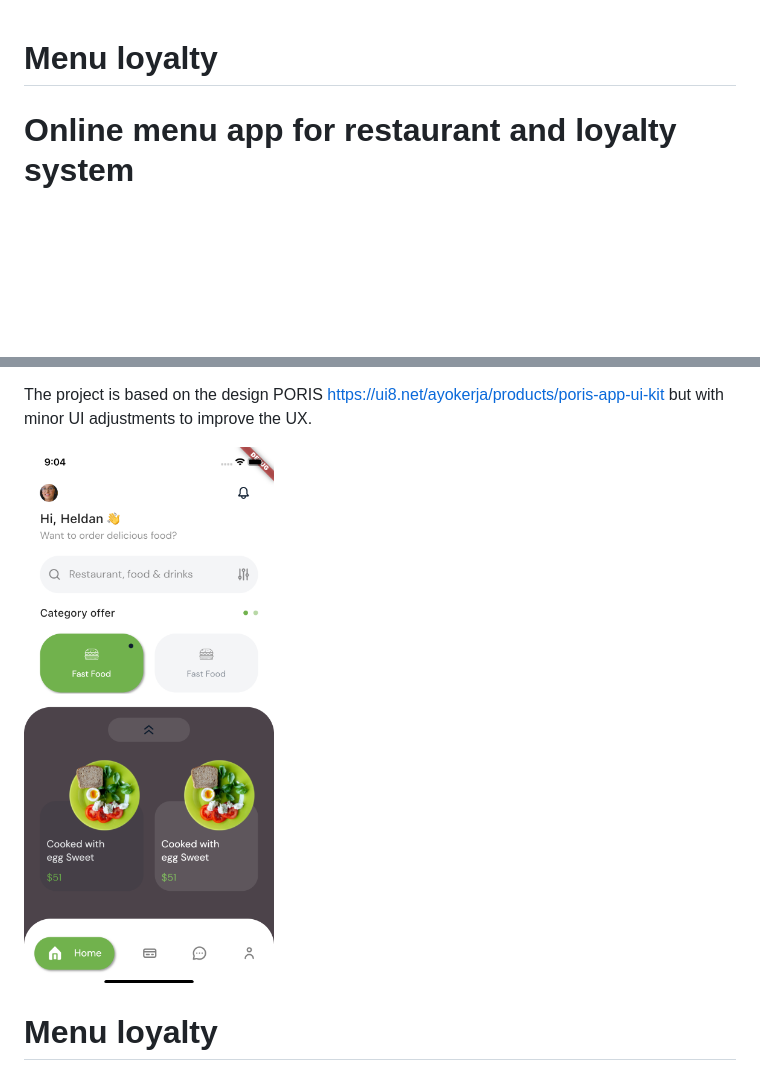
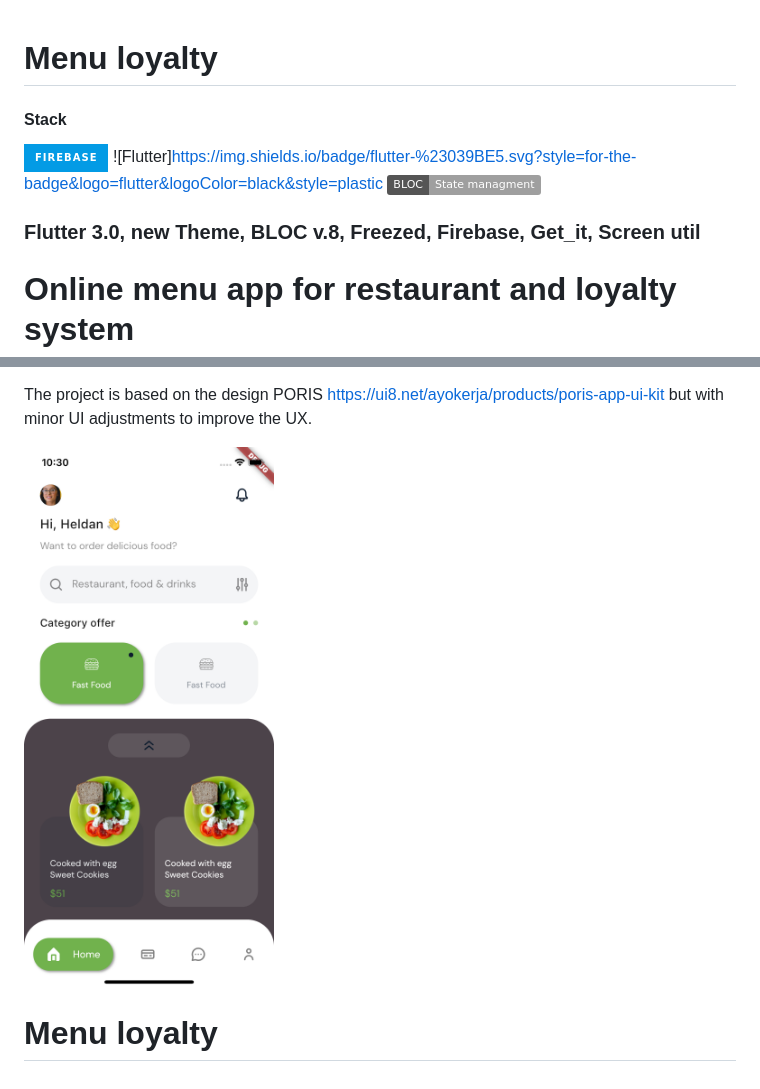
Before and after one commit to ederkach/Menu-loyalty, a Markdown page: README.md, 2 parts joined by grey strips. Drawn GitHub-style; pictures changed too: screens/UI1.png; badges without logos; blank space fills up the shorter version.

Commit message:
docs: Change readme.md

```diff
--- a/README.md
+++ b/README.md
@@ -1,4 +1,12 @@
 # Menu loyalty
+
+<h4>Stack</h4>
+
+![Firebase](https://img.shields.io/badge/firebase-%23039BE5.svg?style=for-the-badge&logo=firebase&style=plastic)
+![Flutter]https://img.shields.io/badge/flutter-%23039BE5.svg?style=for-the-badge&logo=flutter&logoColor=black&style=plastic
+![BLOC](https://img.shields.io/badge/BLOC-State%20managment-brightgreen&style=plastic)
+
+<h3>Flutter 3.0, new Theme, BLOC v.8, Freezed, Firebase, Get_it, Screen util </h3>
 
 # Online menu app for restaurant and loyalty system
 
```
Also changed, not shown: other parts of README.md (+1 -1 lines).
